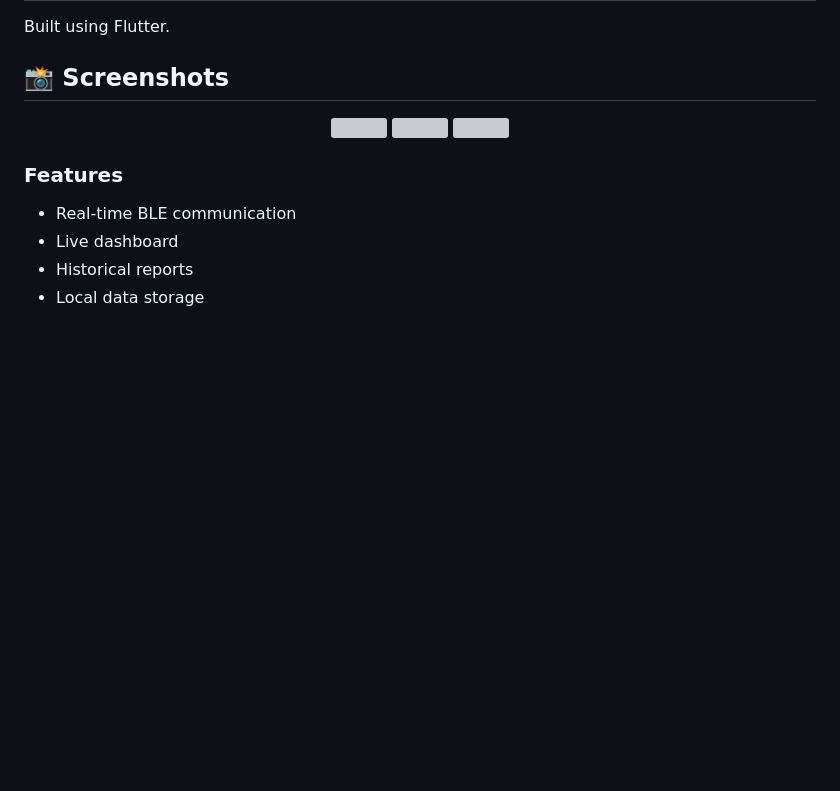
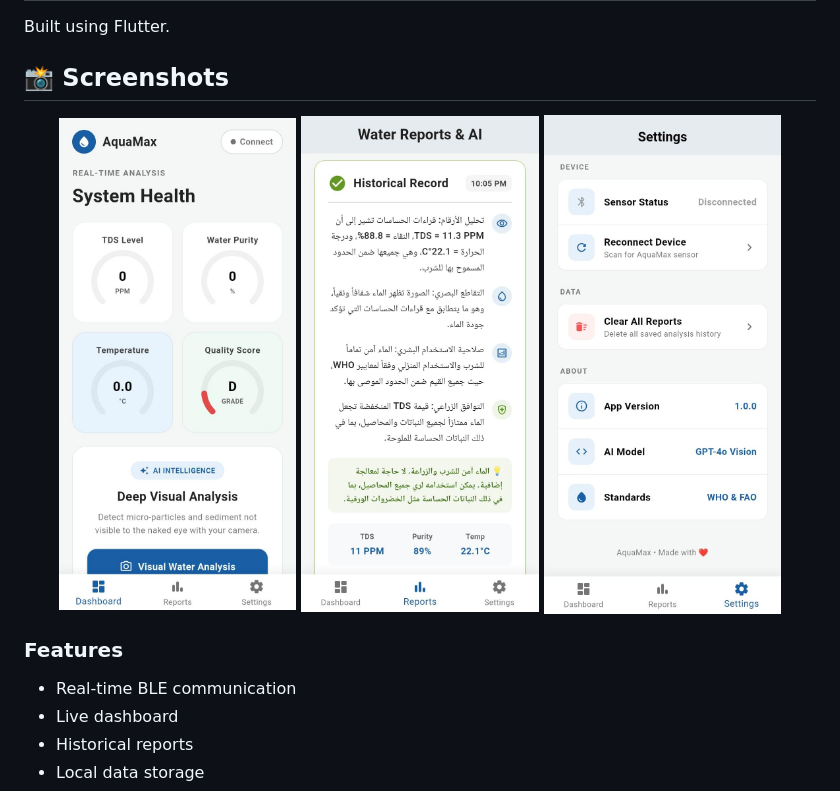
Before and after one commit to AmrNagy10/AquaMax, a Markdown page: README.md, the part around the change. Rendered like a GitHub page; blank space fills up the shorter version; grey boxes are pictures that could not be loaded.

Commit message:
Refine README file

```diff
--- a/README.md
+++ b/README.md
@@ -70,9 +70,9 @@ Built using Flutter.
 ## 📸 Screenshots
 
 <p align="center">
-  <img src="Design/screenshot_dashboard.png" width="30%"/>
-  <img src="Design/screenshot_reports.png" width="30%"/>
-  <img src="Design/screenshot_settings.png" width="30%"/>
+  <img src="Design/screenshot_dashboard.jpeg" width="30%"/>
+  <img src="Design/screenshot_reports.jpeg" width="30%"/>
+  <img src="Design/screenshot_settings.jpeg" width="30%"/>
 </p>
 
 ### Features
```
